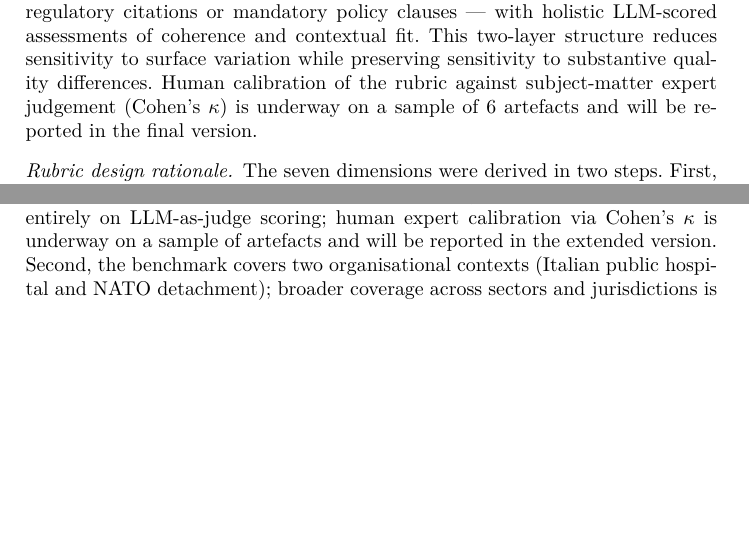
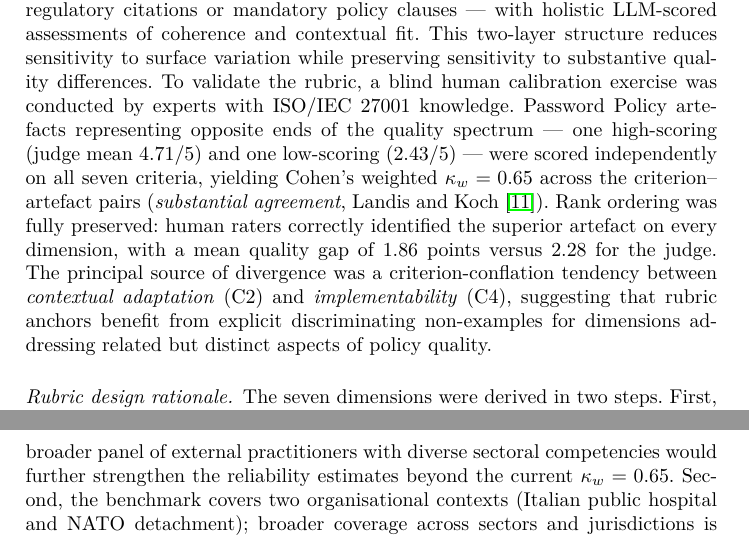
Before and after one commit to lisboncouncil/cocyber-policycoach, a LaTeX thesis (paper/paper.tex): two parts of pages 5 and 11 of 13 before the commit and two parts of pages 5 and 12 of 13 after it, joined at a grey line, cut so that both start at the same text, the shorter picture padded with empty space. Compiled offline with pdfLaTeX.

Commit message:
§3.3 calibrazione umana completata: κ_w = 0.65, rimossi TODO
Aggiunta §3.3: calibrazione blind con esperti ISO 27001, κ pesato = 0.65
(substantial agreement, Landis & Koch). Rimosso "underway/will be reported"
da §3.3 e dalla sezione limitazioni. Limitazione riformulata come intent di
estendere il board a valutatori esterni con competenze diverse.
Aggiunta voce bibliografica landiskoch1977.

Co-Authored-By: Claude Sonnet 4.6 <noreply@anthropic.com>

```diff
--- a/paper/paper.tex
+++ b/paper/paper.tex
@@ -472,9 +472,21 @@ The rubric combines objective checks — for example, presence of specific
 regulatory citations or mandatory policy clauses — with holistic LLM-scored
 assessments of coherence and contextual fit. This two-layer structure
 reduces sensitivity to surface variation while preserving sensitivity to
-substantive quality differences. Human calibration of the rubric against
-subject-matter expert judgement (Cohen's~$\kappa$) is underway on a sample
-of 6~artefacts and will be reported in the final version.
+substantive quality differences.
+To validate the rubric, a blind human calibration exercise was conducted
+by experts with ISO/IEC~27001 knowledge.
+Password Policy artefacts representing opposite ends of the quality
+spectrum — one high-scoring (judge mean 4.71/5) and one low-scoring
+(2.43/5) — were scored independently on all seven criteria, yielding
+Cohen's weighted~$\kappa_w = 0.65$ across the criterion--artefact pairs
+(\textit{substantial agreement}, Landis and Koch~\cite{landiskoch1977}).
+Rank ordering was fully preserved: human raters correctly identified the
+superior artefact on every dimension, with a mean quality gap of
+1.86~points versus 2.28 for the judge. The principal source of divergence
+was a criterion-conflation tendency between \textit{contextual
+adaptation}~(C2) and \textit{implementability}~(C4), suggesting that rubric
+anchors benefit from explicit discriminating non-examples for dimensions
+addressing related but distinct aspects of policy quality.
 
 \paragraph{Rubric design rationale.}
 The seven dimensions were derived in two steps. First, we mapped the
@@ -875,10 +887,11 @@ The principal non-EU dependencies are the model supply chain (Moonshot~AI,
 CN) and hardware (NVIDIA, US); both qualify as material rather than marginal,
 precluding SEAL-3 under the current architecture.
 
-Several limitations bound the scope of this study. First, the evaluation
-relies entirely on LLM-as-judge scoring; human expert calibration via
-Cohen's~$\kappa$ is underway on a sample of artefacts and will be
-reported in the extended version. Second, the benchmark covers two
+Several limitations bound the scope of this study. First, the current
+human calibration relies on the paper's co-author team; extending the
+rater board to a broader panel of external practitioners with diverse
+sectoral competencies would further strengthen the reliability estimates
+beyond the current~$\kappa_w = 0.65$. Second, the benchmark covers two
 organisational contexts (Italian public hospital and NATO detachment);
 broader coverage across sectors and jurisdictions is needed to assess
 generalisability. Third, cost estimates for gpt-5.5\,+\,web search are
```
Also changed, not shown: paper/references.bib (+10 -0 lines), paper/paper.pdf.
